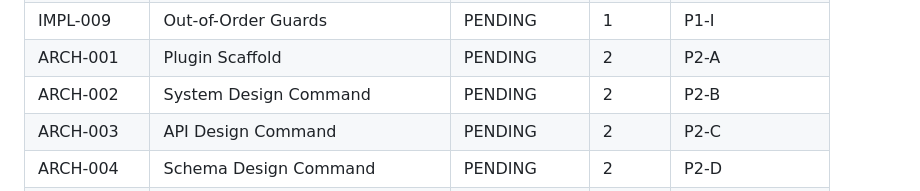
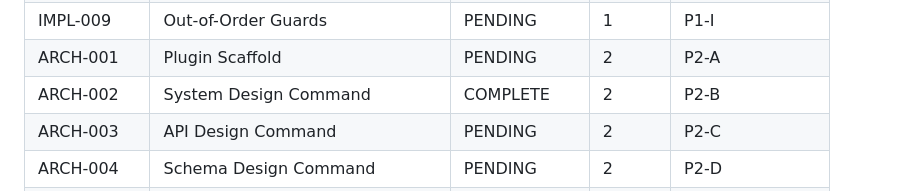
Before and after one commit to TrevorEdris/skilmarillion, a Markdown page: docs/planning/ROADMAP.md, the part around one of its changes. GitHub-like rendering.

Commit message:
Mark P2-B System Design Command complete in roadmap
Co-Authored-By: Claude Opus 4.6 (1M context) <noreply@anthropic.com>

```diff
--- a/docs/planning/ROADMAP.md
+++ b/docs/planning/ROADMAP.md
@@ -753,7 +753,7 @@ Build the lifecycle vertically, one plugin at a time, with each phase delivering
 | IMPL-008 | Help Command | COMPLETE | 1 | P1-H |
 | IMPL-009 | Out-of-Order Guards | PENDING | 1 | P1-I |
 | ARCH-001 | Plugin Scaffold | PENDING | 2 | P2-A |
-| ARCH-002 | System Design Command | PENDING | 2 | P2-B |
+| ARCH-002 | System Design Command | COMPLETE | 2 | P2-B |
 | ARCH-003 | API Design Command | PENDING | 2 | P2-C |
 | ARCH-004 | Schema Design Command | PENDING | 2 | P2-D |
 | ARCH-005 | Diagram Command | PENDING | 2 | P2-E |
```
Also changed, not shown: other parts of docs/planning/ROADMAP.md (+6 -6 lines).
